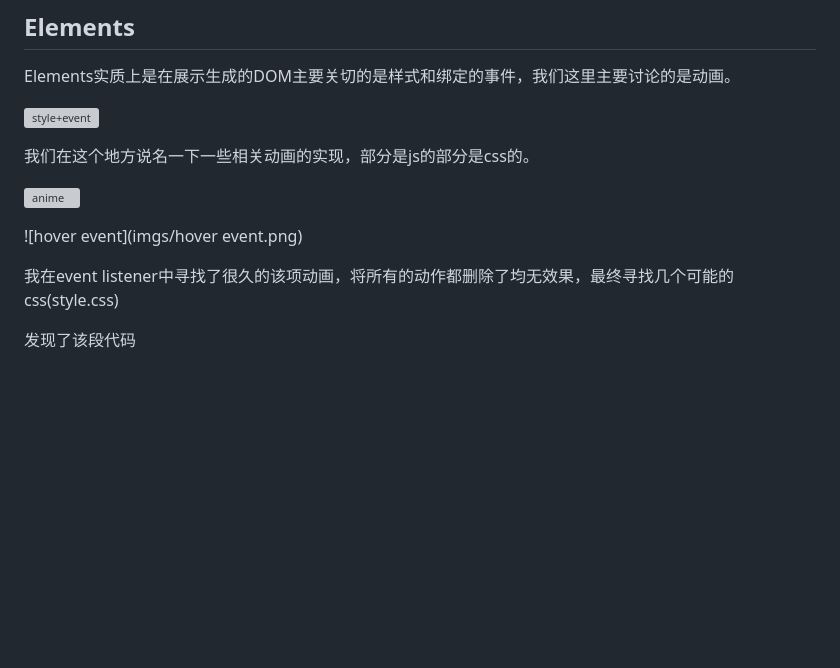
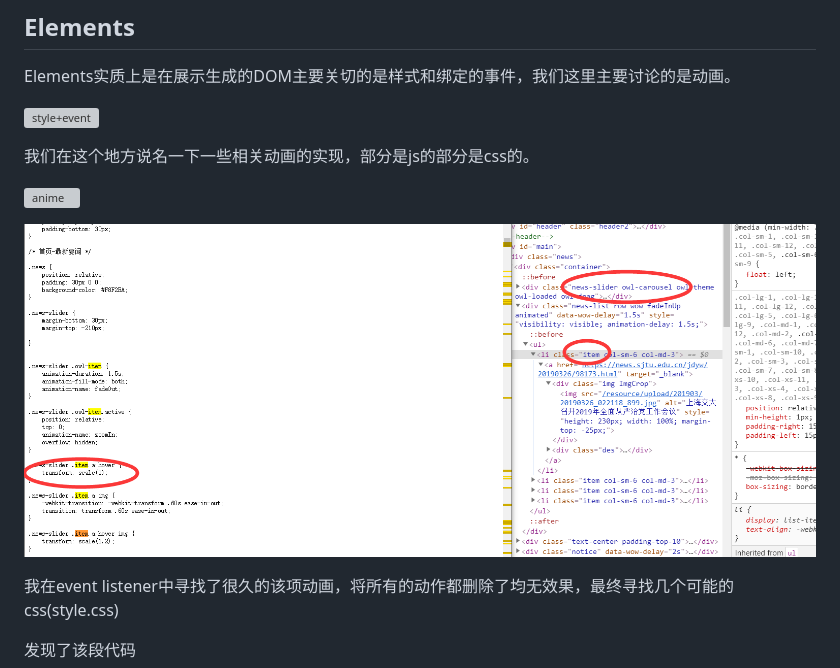
Before and after one commit to tx19980520/SE418, a Markdown page: task1-analyze-SJTU-homepage-by-F12/readme.md, the part around the change. GitHub-like rendering; blank space fills up the shorter version; grey boxes are pictures that could not be loaded.

Commit message:
fix image name
fix image name

```diff
--- a/task1-analyze-SJTU-homepage-by-F12/readme.md
+++ b/task1-analyze-SJTU-homepage-by-F12/readme.md
@@ -90,7 +90,7 @@ Elements实质上是在展示生成的DOM主要关切的是样式和绑定的事
 
 ![anime](imgs/anime.gif)
 
-![hover event](imgs/hover event.png)
+![hover event](imgs/hover-event.png)
 
 我在event listener中寻找了很久的该项动画，将所有的动作都删除了均无效果，最终寻找几个可能的css(style.css)
 
```
Also changed, not shown: task1-analyze-SJTU-homepage-by-F12/imgs/hover-event.png (renamed from task1-analyze-SJTU-homepage-by-F12/imgs/hover event.png).
